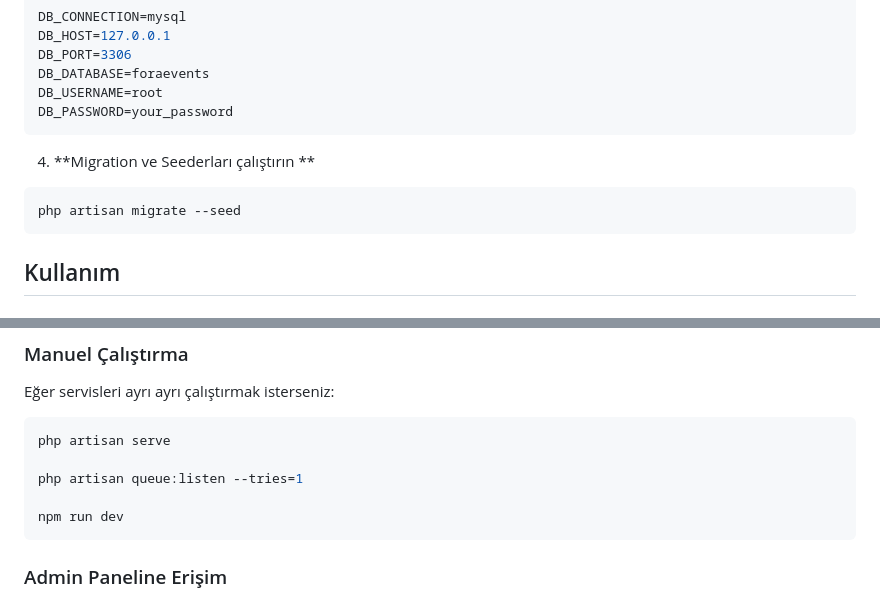
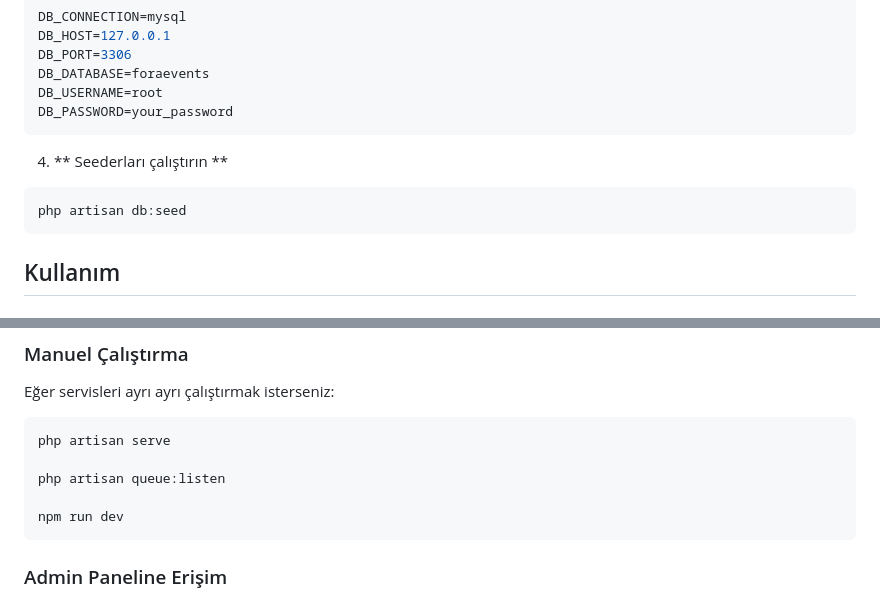
Before and after one commit to attargah/fora-events, a Markdown page: README.md, 2 parts joined by grey strips. Rendered like a GitHub page.

````diff
--- a/README.md
+++ b/README.md
@@ -76,9 +76,9 @@ DB_USERNAME=root
 DB_PASSWORD=your_password
 ```
 
-4. **Migration ve Seederları çalıştırın **
+4. ** Seederları çalıştırın **
 ```bash
-php artisan migrate --seed
+php artisan db:seed
 ```
 
 ##  Kullanım
@@ -97,7 +97,7 @@ Eğer servisleri ayrı ayrı çalıştırmak isterseniz:
 ```bash
 php artisan serve
 
-php artisan queue:listen --tries=1
+php artisan queue:listen
 
 npm run dev
 ```
````
